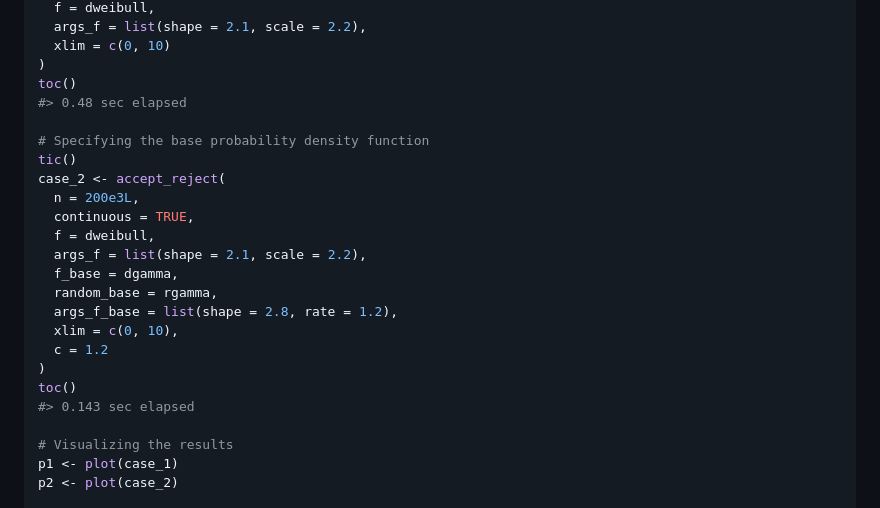
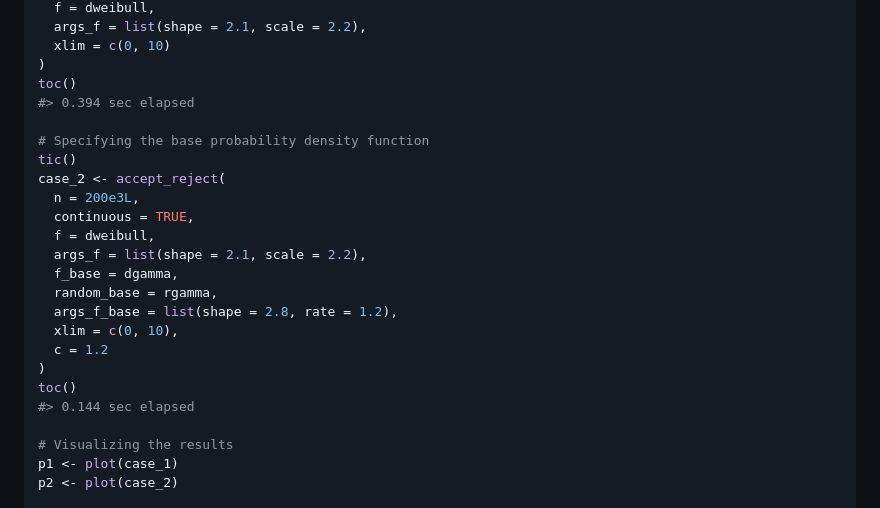
Before and after one commit to prdm0/AcceptReject, a Markdown page: README.md, the part around the change printed below. Drawn GitHub-style.

Commit message:
README.Rmd

```diff
--- a/README.md
+++ b/README.md
@@ -293,7 +284,7 @@ case_1 <- accept_reject(
   xlim = c(0, 10)
 )
 toc()
-#> 0.48 sec elapsed
+#> 0.394 sec elapsed
 
 # Specifying the base probability density function
 tic()
@@ -309,7 +300,7 @@ case_2 <- accept_reject(
   c = 1.2
 )
 toc()
-#> 0.143 sec elapsed
+#> 0.144 sec elapsed
 
 # Visualizing the results
 p1 <- plot(case_1)
```
Also changed, not shown: other parts of README.md (+1 -10 lines), man/figures/README-unnamed-chunk-2-1.png, man/figures/README-unnamed-chunk-3-1.png, 1 other file.
